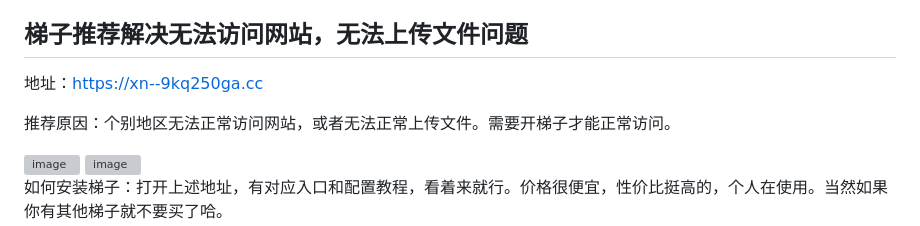
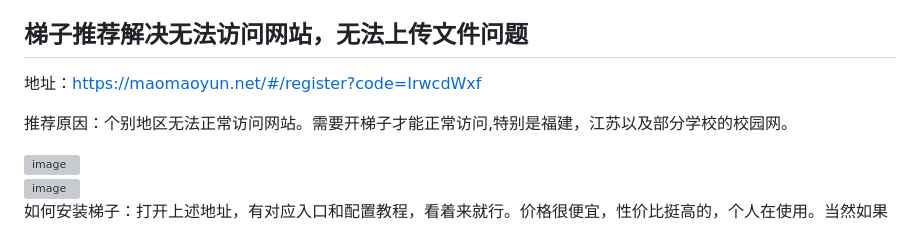
Before and after one commit to sfvsfv/chatgpt-share, a Markdown page: README.md, the part around one of its changes. Rendered like a GitHub page; grey boxes are pictures that could not be loaded.

```diff
--- a/README.md
+++ b/README.md
@@ -48,9 +48,9 @@ https://docs.qq.com/doc/DRkJ4SHRtWmdmcFFW
 
 
 ## 梯子推荐解决无法访问网站，无法上传文件问题
-地址：https://xn--9kq250ga.cc
+地址：https://maomaoyun.net/#/register?code=IrwcdWxf
 
-推荐原因：个别地区无法正常访问网站，或者无法正常上传文件。需要开梯子才能正常访问。
+推荐原因：个别地区无法正常访问网站。需要开梯子才能正常访问,特别是福建，江苏以及部分学校的校园网。<br>
 
 <img width="643" alt="image" src="https://github.com/user-attachments/assets/23b1be4a-afbe-40fe-9922-56353fa88449">
 
```
Also changed, not shown: other parts of README.md (+3 -3 lines).
